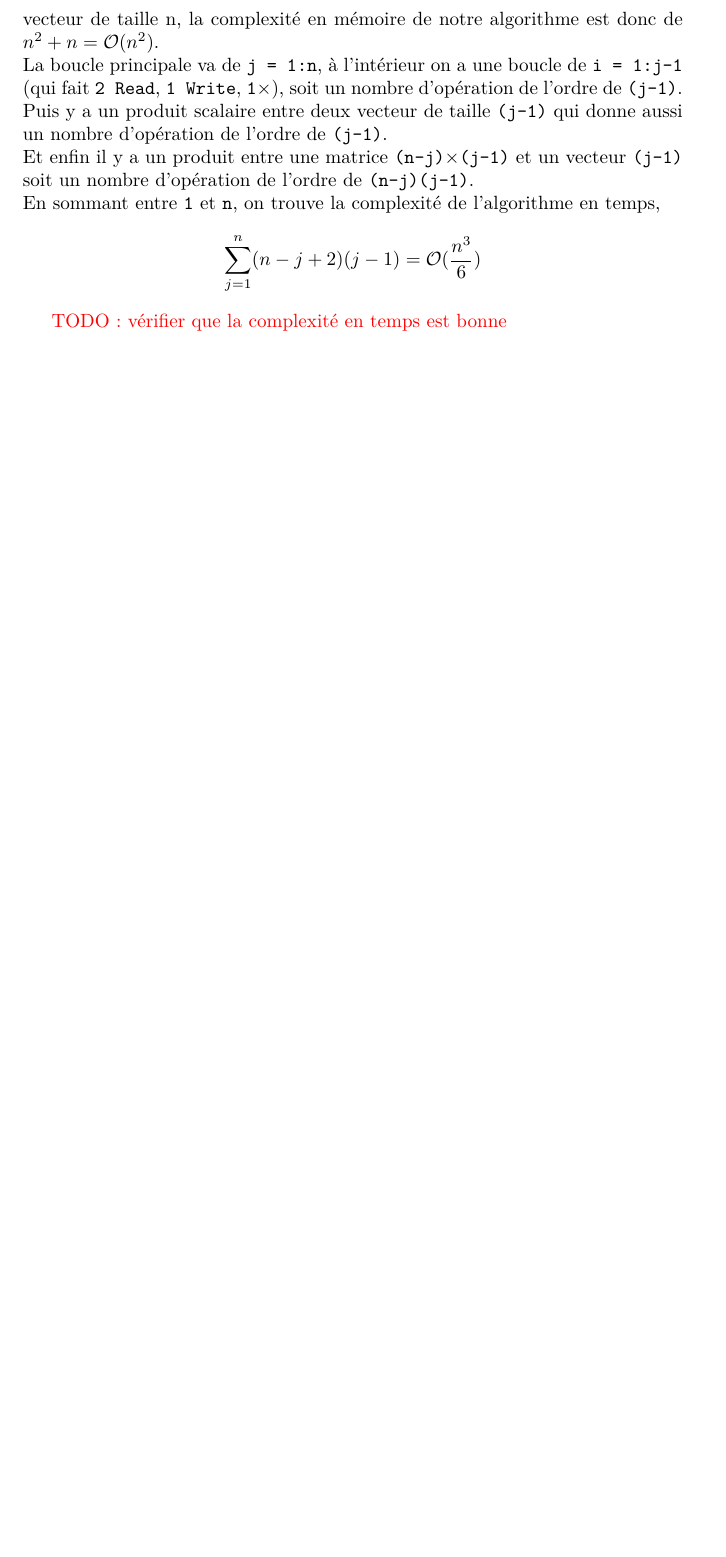
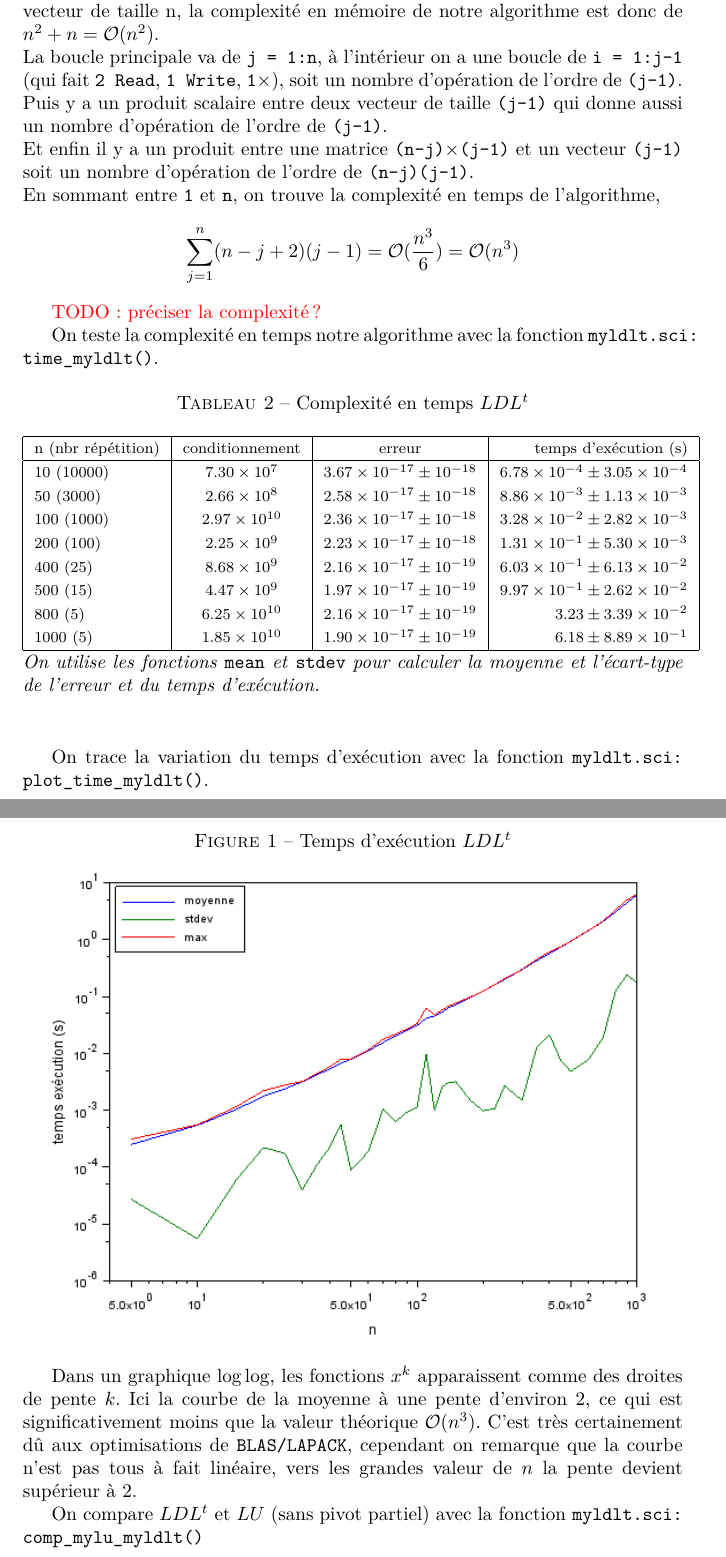
Before and after one commit to ggdoe/tp-cn-4-ggdoe, a LaTeX document (Rapport_TP.tex): part of page 3 of 3 before the commit and two parts of pages 3 and 4 of 6 after it, the two joined at a grey line, cut so that both start at the same text, the shorter picture padded with empty space. Compiled offline with pdfLaTeX.

Commit message:
exercice 1 à peu-près fini

```diff
--- a/Rapport_TP.tex
+++ b/Rapport_TP.tex
@@ -3,12 +3,16 @@
 \usepackage[french]{babel}
 \usepackage[T1]{fontenc}
 \usepackage{lmodern}
+\usepackage{graphicx}
 \usepackage{amsmath}
 \usepackage{minted, caption}
 \usepackage{tikz}
+
+\graphicspath{ {./images/} }
 \usetikzlibrary{calc}
 \usemintedstyle{borland}
 \captionsetup[table]{name=Tableau}
+
 \title{Rapport de TP}
 \author{Grégoire DOEBELE }
 \date{December 2021}
@@ -177,10 +177,42 @@ Lors du calcule on écrit directement dans la matrice d'entré, on créé aussi
 La boucle principale va de \texttt{j = 1:n}, à l'intérieur on a une boucle de \texttt{i = 1:j-1} (qui fait \texttt{2 Read}, \texttt{1 Write}, \texttt{1}\(\times\)), soit un nombre d'opération de l'ordre de \texttt{(j-1)}.\newline
 Puis y a un produit scalaire entre deux vecteur de taille \texttt{(j-1)} qui donne aussi un nombre d'opération de l'ordre de \texttt{(j-1)}. \newline
 Et enfin il y a un produit entre une matrice \texttt{(n-j)}\(\times\)\texttt{(j-1)} et un vecteur \texttt{(j-1)} soit un nombre d'opération de l'ordre de \texttt{(n-j)(j-1)}.\newline
-En sommant entre \texttt{1} et \texttt{n}, on trouve la complexité de l'algorithme en temps,
+En sommant entre \texttt{1} et \texttt{n}, on trouve la complexité en temps de l'algorithme,
 \[
-\sum_{j=1}^n (n-j+2)(j-1) = \mathcal{O}(\frac{n^3}{6})
+\sum_{j=1}^n (n-j+2)(j-1) = \mathcal{O}(\frac{n^3}{6}) = \mathcal{O}(n^3)
 \]
 
+\textcolor{red}{TODO: préciser la complexité ?}\newline\indent
+On teste la complexité en temps notre algorithme avec la fonction \texttt{myldlt.sci: time\_myldlt()}.
+\begin{table}[H]
+\centering
+\footnotesize
+\renewcommand*\arraystretch{1.3}
+\caption{Complexité en temps \(LDL^t\)}
+\begin{tabular}{|l|c|c|r|}
+  \hline
+  n (nbr répétition) & conditionnement & erreur & temps d'exécution (s)\\
+  \hline
+	10 (10000)	& \(7.30 \times 10^{7}  \)	& \(3.67 \times 10^{-17} \pm 10^{-18}	\)	& \(6.78 \times 10^{-4} \pm3.05 \times 10^{-4}\) \\
+	50 (3000)	& \(2.66 \times 10^{8}  \)	& \(2.58 \times 10^{-17} \pm 10^{-18}	\)	& \(8.86 \times 10^{-3} \pm1.13 \times 10^{-3}\) \\
+	100 (1000)	& \(2.97 \times 10^{10} \)& \(2.36 \times 10^{-17} \pm 10^{-18}	\)	& \(3.28 \times 10^{-2} \pm2.82 \times 10^{-3}\) \\
+	200 (100)	& \(2.25 \times 10^{9}  \)	& \(2.23 \times 10^{-17} \pm 10^{-18}	\)	& \(1.31 \times 10^{-1} \pm5.30 \times 10^{-3}\) \\
+	400 (25)	& \(8.68 \times 10^{9}  \)	& \(2.16 \times 10^{-17} \pm 10^{-19}	\)	& \(6.03 \times 10^{-1} \pm6.13 \times 10^{-2}\) \\
+	500 (15)	& \(4.47 \times 10^{9}  \)	& \(1.97 \times 10^{-17} \pm 10^{-19}	\)	& \(9.97 \times 10^{-1} \pm2.62 \times 10^{-2}\) \\
+	800 (5)		& \(6.25 \times 10^{10} \)	& \(2.16 \times 10^{-17} \pm 10^{-19}	\)	& \(3.23 \pm3.39 \times 10^{-2}\) \\
+	1000 (5)	& \(1.85 \times 10^{10} \)	& \(1.90 \times 10^{-17} \pm 10^{-19}	\)	& \(6.18 \pm8.89 \times 10^{-1}\) \\
+  \hline
+\end{tabular}
+\caption*{\textit{On utilise les fonctions }\texttt{mean}\textit{ et }\texttt{stdev} \textit{pour calculer la moyenne et l'écart-type de l'erreur et du temps d'exécution.}}
+\end{table}
 
-\textcolor{red}{TODO: vérifier que la complexité en temps est bonne}
+On trace la variation du temps d'exécution avec la fonction \texttt{myldlt.sci: plot\_time\_myldlt()}.
+
+\begin{figure}[H]
+\caption{Temps d'exécution \(LDL^t\)}
+\centering
+\includegraphics[scale=0.80]{time_LDLt}
+\end{figure}
+Dans un graphique \(\log\log\), les fonctions \(x^k\) apparaissent comme des droites de pente \(k\). Ici la courbe de la moyenne à une pente d'environ \(2\), ce qui est significativement moins que la valeur théorique \(\mathcal{O}(n^3)\). C'est très certainement dû aux optimisations de \texttt{BLAS/LAPACK}, cependant on remarque que la courbe n'est pas tous à fait linéaire, vers les grandes valeur de \(n\) la pente devient supérieur à \(2\).
+
+On compare \(LDL^t\) et \(LU\) (sans pivot partiel) avec la fonction \texttt{myldlt.sci: comp\_mylu\_myldlt()}
```
Also changed, not shown: images/time_LDLt.png (added), Rapport_TP.tex (49 more changed lines), 1 other file.
